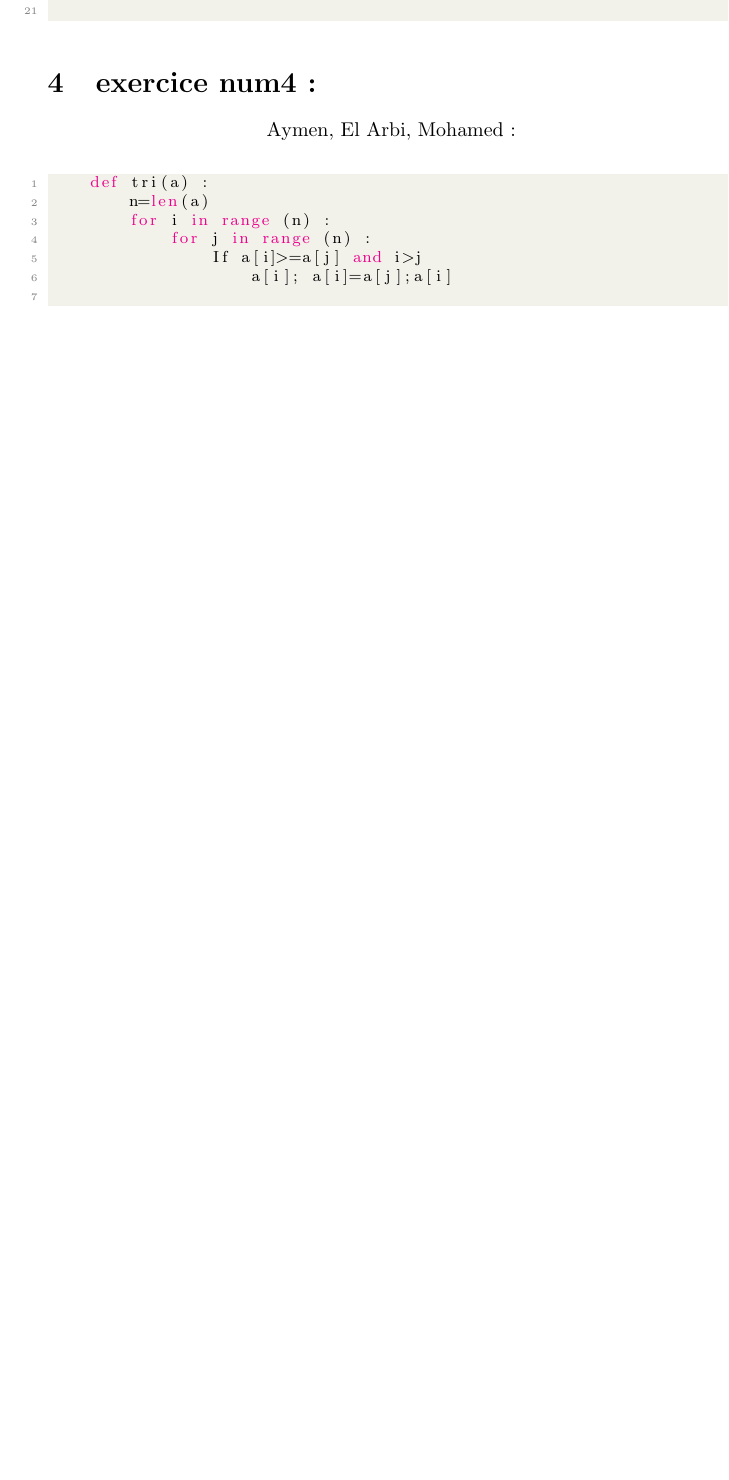
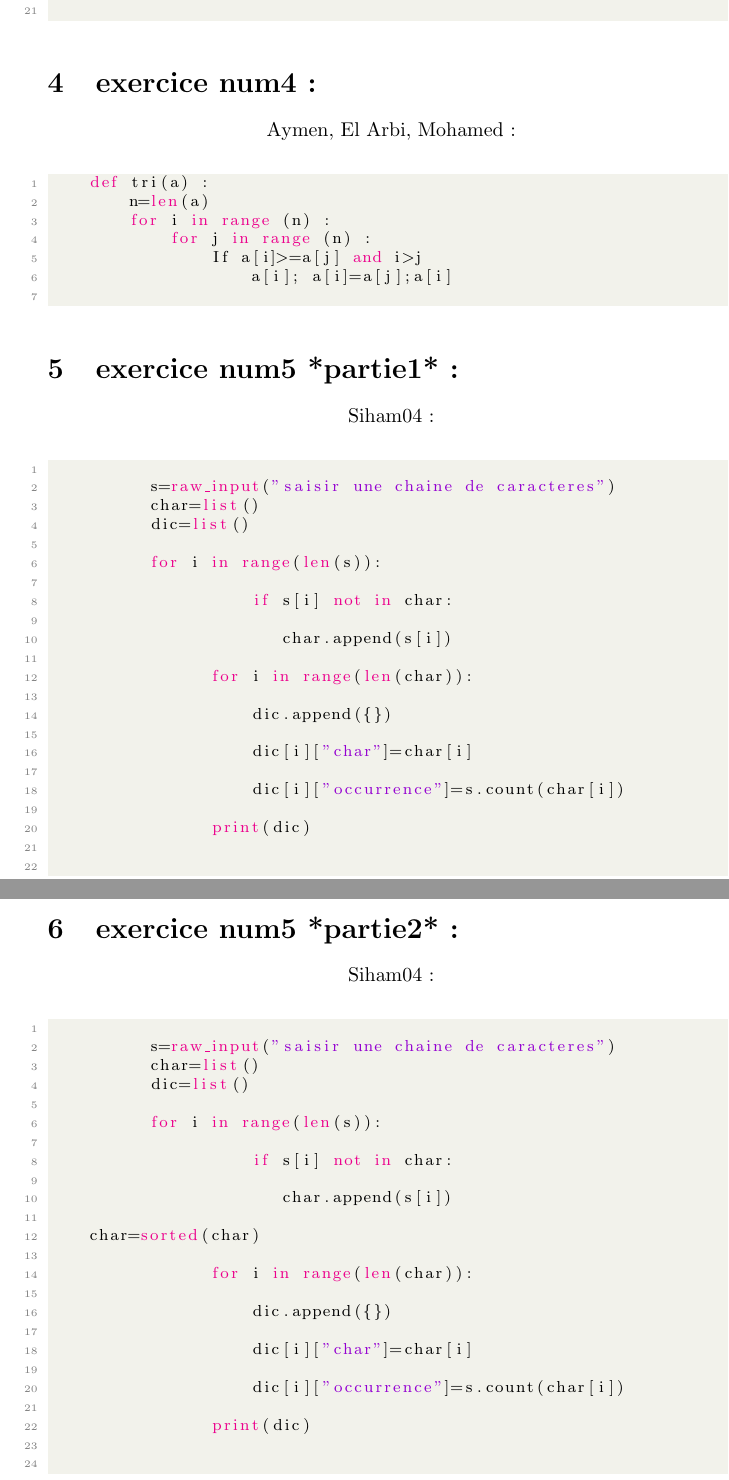
Before and after one commit to saad-el-harchi/CorrCollectTP3Python3YM22018, a LaTeX document (CorrTP3Python3YM22018.tex): part of page 4 of 4 before the commit and two parts of pages 4 and 5 of 5 after it, the two joined at a grey line, cut so that both start at the same text, the shorter picture padded with empty space. Compiled offline with pdfLaTeX.

Commit message:
Update CorrTP3Python3YM22018.tex
correction de l'exercice 5

```diff
--- a/CorrTP3Python3YM22018.tex
+++ b/CorrTP3Python3YM22018.tex
@@ -194,4 +194,62 @@ Resultat:
                 If a[i]>=a[j] and i>j
                     a[i]; a[i]=a[j];a[i]
 	\end{lstlisting}
+
+\section{exercice num5 *partie1* :}
+	\begin{center}
+    		Siham04 :
+	\end{center}
+	\begin{lstlisting}
+
+	        s=raw_input("saisir une chaine de caracteres")
+	        char=list()
+	        dic=list()
+
+	        for i in range(len(s)):
+
+                    if s[i] not in char:
+
+                       char.append(s[i])
+
+                for i in range(len(char)):
+
+                    dic.append({})
+
+                    dic[i]["char"]=char[i]
+
+                    dic[i]["occurrence"]=s.count(char[i])
+
+                print(dic)
+
+	\end{lstlisting}
+
+\section{exercice num5 *partie2* :}
+	\begin{center}
+    		Siham04 :
+	\end{center}
+	\begin{lstlisting}
+
+	        s=raw_input("saisir une chaine de caracteres")
+	        char=list()
+	        dic=list()
+
+	        for i in range(len(s)):
+
+                    if s[i] not in char:
+
+                       char.append(s[i])
+
+		char=sorted(char)
+
+                for i in range(len(char)):
+
+                    dic.append({})
+
+                    dic[i]["char"]=char[i]
+
+                    dic[i]["occurrence"]=s.count(char[i])
+
+                print(dic)
+
+	\end{lstlisting}
 \end{document}
```
